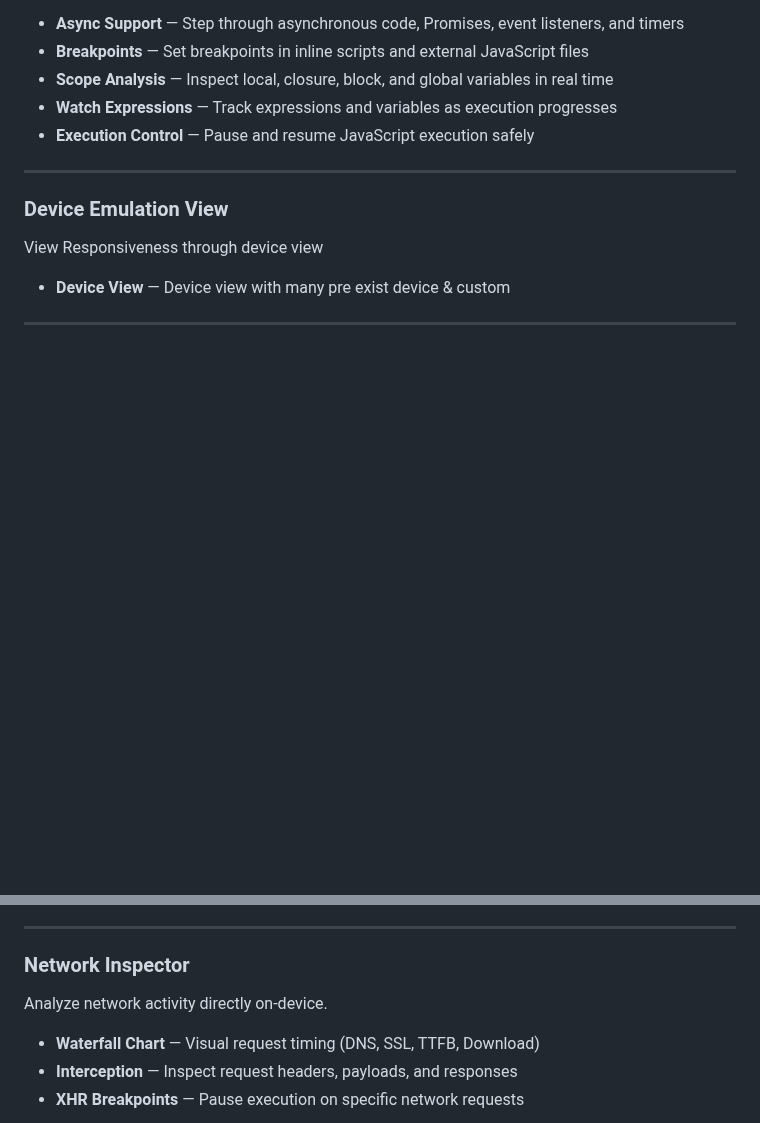
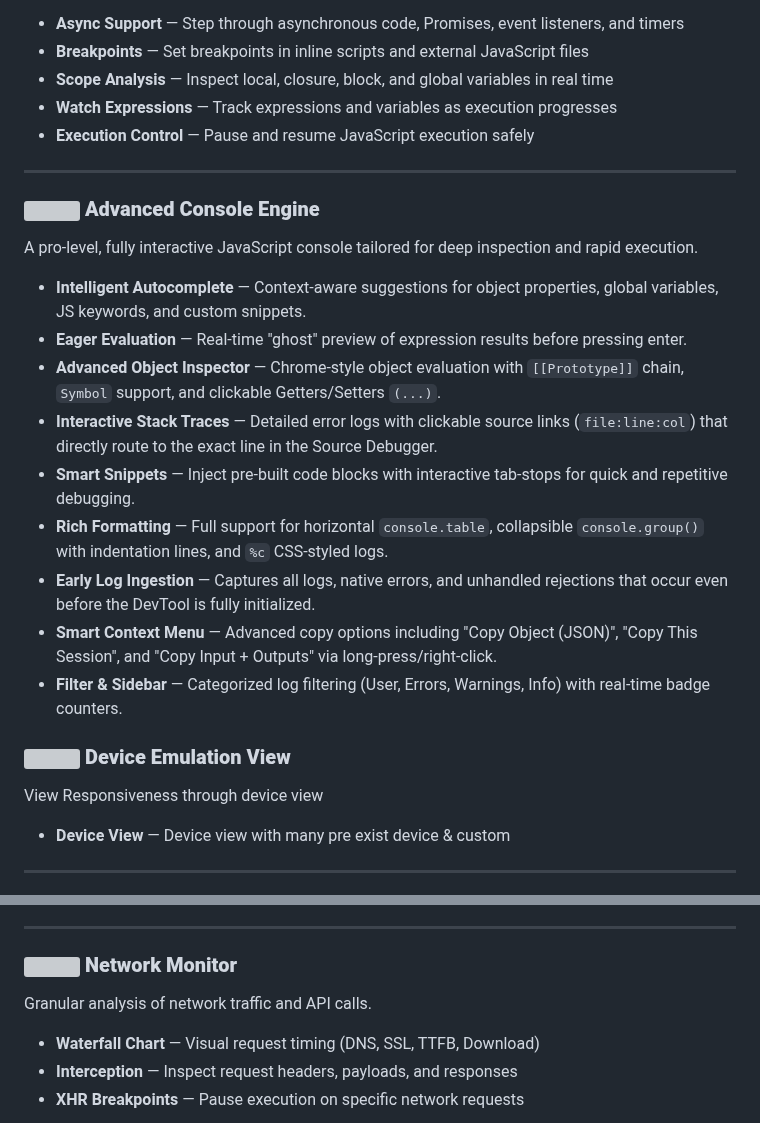
Before and after one commit to Sou6900/suger-devtool, a Markdown page: README.md, 2 parts joined by grey strips. Drawn GitHub-style; blank space fills up the shorter version; grey boxes are pictures that could not be loaded.

Commit message:
Revise Key Features in README.md
Updated features section with new titles and descriptions for various tools.

```diff
--- a/README.md
+++ b/README.md
@@ -125,7 +125,20 @@ A fully interactive JavaScript debugger designed for mobile environments.
 
 ---
 
-### Device Emulation View
+### <img src="https://api.iconify.design/codicon:terminal.svg?color=%234CAF50" width="18" valign="middle"> **Advanced Console Engine**
+A pro-level, fully interactive JavaScript console tailored for deep inspection and rapid execution.
+
+* **Intelligent Autocomplete** — Context-aware suggestions for object properties, global variables, JS keywords, and custom snippets.
+* **Eager Evaluation** — Real-time "ghost" preview of expression results before pressing enter.
+* **Advanced Object Inspector** — Chrome-style object evaluation with `[[Prototype]]` chain, `Symbol` support, and clickable Getters/Setters `(...)`.
+* **Interactive Stack Traces** — Detailed error logs with clickable source links (`file:line:col`) that directly route to the exact line in the Source Debugger.
+* **Smart Snippets** — Inject pre-built code blocks with interactive tab-stops for quick and repetitive debugging.
+* **Rich Formatting** — Full support for horizontal `console.table`, collapsible `console.group()` with indentation lines, and `%c` CSS-styled logs.
+* **Early Log Ingestion** — Captures all logs, native errors, and unhandled rejections that occur even before the DevTool is fully initialized.
+* **Smart Context Menu** — Advanced copy options including "Copy Object (JSON)", "Copy This Session", and "Copy Input + Outputs" via long-press/right-click.
+* **Filter & Sidebar** — Categorized log filtering (User, Errors, Warnings, Info) with real-time badge counters.
+
+### <img src="https://api.iconify.design/codicon:device-mobile.svg?color=%239c27b0" width="18" valign="middle"> **Device Emulation View**
 
 View Responsiveness through device view
 
@@ -145,9 +158,8 @@ Inspect and modify the DOM directly on your mobile device.
 
 ---
 
-### Network Inspector
-
-Analyze network activity directly on-device.
+### <img src="https://api.iconify.design/codicon:globe.svg?color=%23007acc" width="18" valign="middle"> **Network Monitor**
+Granular analysis of network traffic and API calls.
 
 - **Waterfall Chart** — Visual request timing (DNS, SSL, TTFB, Download)
 - **Interception** — Inspect request headers, payloads, and responses
```
Also changed, not shown: other parts of README.md (+4 -4 lines).
